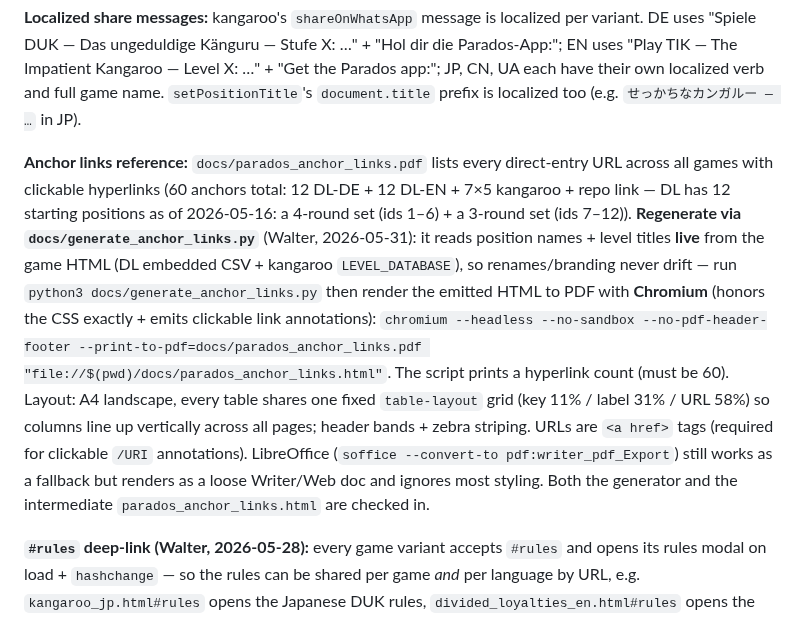
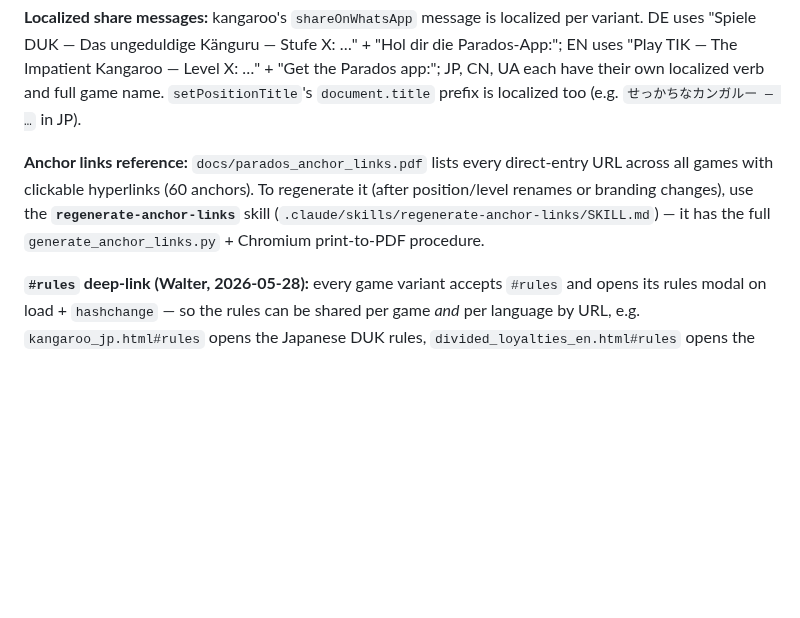
Before and after one commit to zdavatz/parados, a Markdown page: CLAUDE.md, the part around the change. GitHub-like rendering; blank space fills up the shorter version.

Commit message:
CLAUDE.md: migrate anchor-links regen procedure to a lazy skill
Move the docs/parados_anchor_links.pdf regeneration workflow out of the
always-loaded CLAUDE.md into .claude/skills/regenerate-anchor-links/SKILL.md,
leaving a one-line pointer. Trims ~570 tokens from every-session context
(CLAUDE.md was tripping the large-memory-file warning) while keeping the full
procedure available on demand.

Co-Authored-By: Claude Opus 4.8 <noreply@anthropic.com>
Claude-Session: https://claude.ai/code/session_01BEGrfhPPYdoA1d9TtWyWwq

```diff
--- a/CLAUDE.md
+++ b/CLAUDE.md
@@ -115,7 +115,7 @@ For file shares (CSV / saved game JSON), use `navigator.share({ files:[file], ti
 
 **Localized share messages:** kangaroo's `shareOnWhatsApp` message is localized per variant. DE uses "Spiele DUK — Das ungeduldige Känguru — Stufe X: …" + "Hol dir die Parados-App:"; EN uses "Play TIK — The Impatient Kangaroo — Level X: …" + "Get the Parados app:"; JP, CN, UA each have their own localized verb and full game name. `setPositionTitle`'s `document.title` prefix is localized too (e.g. `せっかちなカンガルー — …` in JP).
 
-**Anchor links reference:** `docs/parados_anchor_links.pdf` lists every direct-entry URL across all games with clickable hyperlinks (60 anchors total: 12 DL-DE + 12 DL-EN + 7×5 kangaroo + repo link — DL has 12 starting positions as of 2026-05-16: a 4-round set (ids 1–6) + a 3-round set (ids 7–12)). **Regenerate via `docs/generate_anchor_links.py`** (Walter, 2026-05-31): it reads position names + level titles **live** from the game HTML (DL embedded CSV + kangaroo `LEVEL_DATABASE`), so renames/branding never drift — run `python3 docs/generate_anchor_links.py` then render the emitted HTML to PDF with **Chromium** (honors the CSS exactly + emits clickable link annotations): `chromium --headless --no-sandbox --no-pdf-header-footer --print-to-pdf=docs/parados_anchor_links.pdf "file://$(pwd)/docs/parados_anchor_links.html"`. The script prints a hyperlink count (must be 60). Layout: A4 landscape, every table shares one fixed `table-layout` grid (key 11% / label 31% / URL 58%) so columns line up vertically across all pages; header bands + zebra striping. URLs are `<a href>` tags (required for clickable `/URI` annotations). LibreOffice (`soffice --convert-to pdf:writer_pdf_Export`) still works as a fallback but renders as a loose Writer/Web doc and ignores most styling. Both the generator and the intermediate `parados_anchor_links.html` are checked in.
+**Anchor links reference:** `docs/parados_anchor_links.pdf` lists every direct-entry URL across all games with clickable hyperlinks (60 anchors). To regenerate it (after position/level renames or branding changes), use the **`regenerate-anchor-links`** skill (`.claude/skills/regenerate-anchor-links/SKILL.md`) — it has the full `generate_anchor_links.py` + Chromium print-to-PDF procedure.
 
 **`#rules` deep-link (Walter, 2026-05-28):** every game variant accepts `#rules` and opens its rules modal on load + `hashchange` — so the rules can be shared per game *and* per language by URL, e.g. `kangaroo_jp.html#rules` opens the Japanese DUK rules, `divided_loyalties_en.html#rules` opens the English DL rules. Two patterns matched the two existing rules APIs: games using `openRules()` (kangaroo×5, capovolto, frankenstein, rainbow_blackjack×3) get `if (location.hash === '#rules') openRules()`; games using `toggleRules(show)` (DL×2, makalaina×2) get `toggleRules(true)`; democracy×3 set `rules-modal.style.display='flex'` directly because their `toggleRules()` toggles without args. The handler runs once at script tail + on `hashchange`. For files with existing hash logic (DL, kangaroo, makalaina local), `#rules` is folded into the existing dispatcher so it doesn't race with position/level/editor hashes; for the rest it's a small block before `</script>`. `index.html` and `startpositionen.html` are intentionally excluded (no game rules of their own).
 
```
Also changed, not shown: 1 other file.
